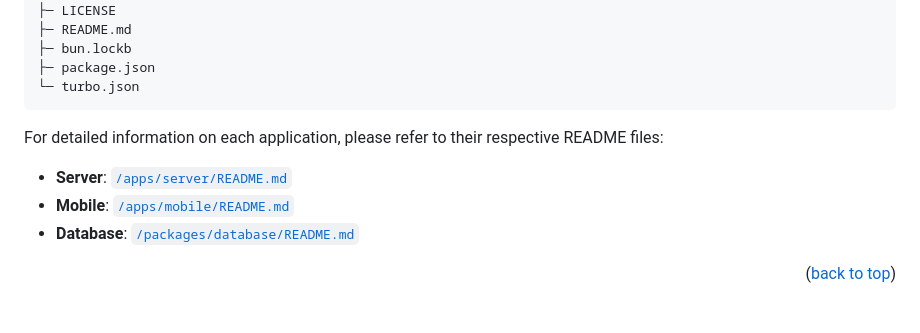
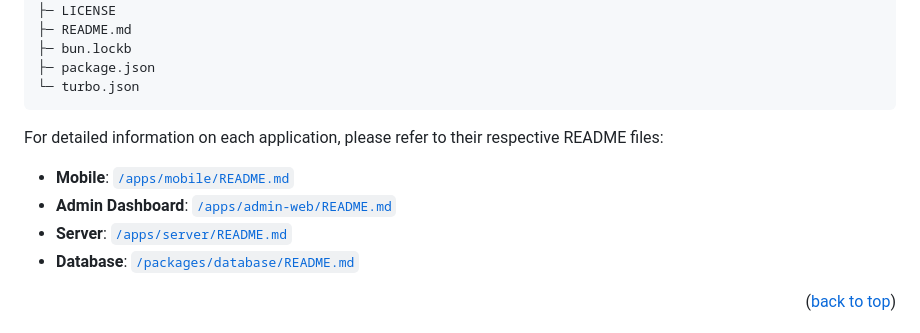
Before and after one commit to Kyziq/food-truck-mapper, a Markdown page: README.md, the part around one of its changes. GitHub-like rendering.

```diff
--- a/README.md
+++ b/README.md
@@ -143,8 +146,9 @@ root
 
 For detailed information on each application, please refer to their respective README files:
 
-- **Server**: [`/apps/server/README.md`](/apps/backend/README.md)
 - **Mobile**: [`/apps/mobile/README.md`](/apps/mobile/README.md)
+- **Admin Dashboard**: [`/apps/admin-web/README.md`](/apps/admin-web/README.md)
+- **Server**: [`/apps/server/README.md`](/apps/server/README.md)
 - **Database**: [`/packages/database/README.md`](/packages/database/README.md)
 
 <p align="right">(<a href="#readme-top">back to top</a>)</p>
```
Also changed, not shown: other parts of README.md (+27 -25 lines).
